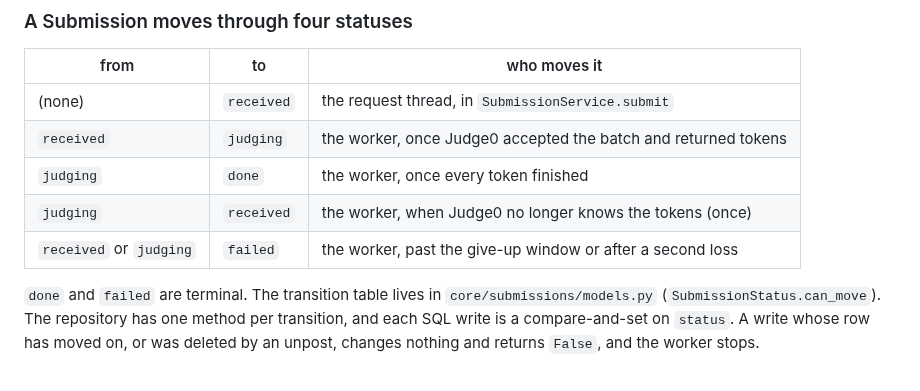
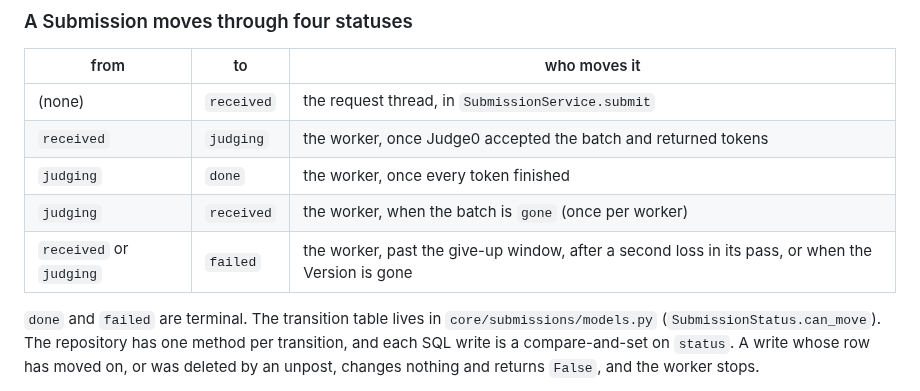
Before and after one commit to 03376124-SDD-2-1-69-SEC-1/PyJudge, a Markdown page: docs/adr/0011-async-submit.md, the part around one of its changes. Drawn GitHub-style.

```diff
--- a/docs/adr/0011-async-submit.md
+++ b/docs/adr/0011-async-submit.md
@@ -33,8 +33,8 @@ paragraph in ADR-0008 "A Submission keeps its own max score" that defers
 | (none) | `received` | the request thread, in `SubmissionService.submit` |
 | `received` | `judging` | the worker, once Judge0 accepted the batch and returned tokens |
 | `judging` | `done` | the worker, once every token finished |
-| `judging` | `received` | the worker, when Judge0 no longer knows the tokens (once) |
-| `received` or `judging` | `failed` | the worker, past the give-up window or after a second loss |
+| `judging` | `received` | the worker, when the batch is `gone` (once per worker) |
+| `received` or `judging` | `failed` | the worker, past the give-up window, after a second loss in its pass, or when the Version is gone |
 
 `done` and `failed` are terminal. The transition table lives in
 `core/submissions/models.py` (`SubmissionStatus.can_move`). The repository has
```
Also changed, not shown: other parts of docs/adr/0011-async-submit.md (+60 -19 lines).
